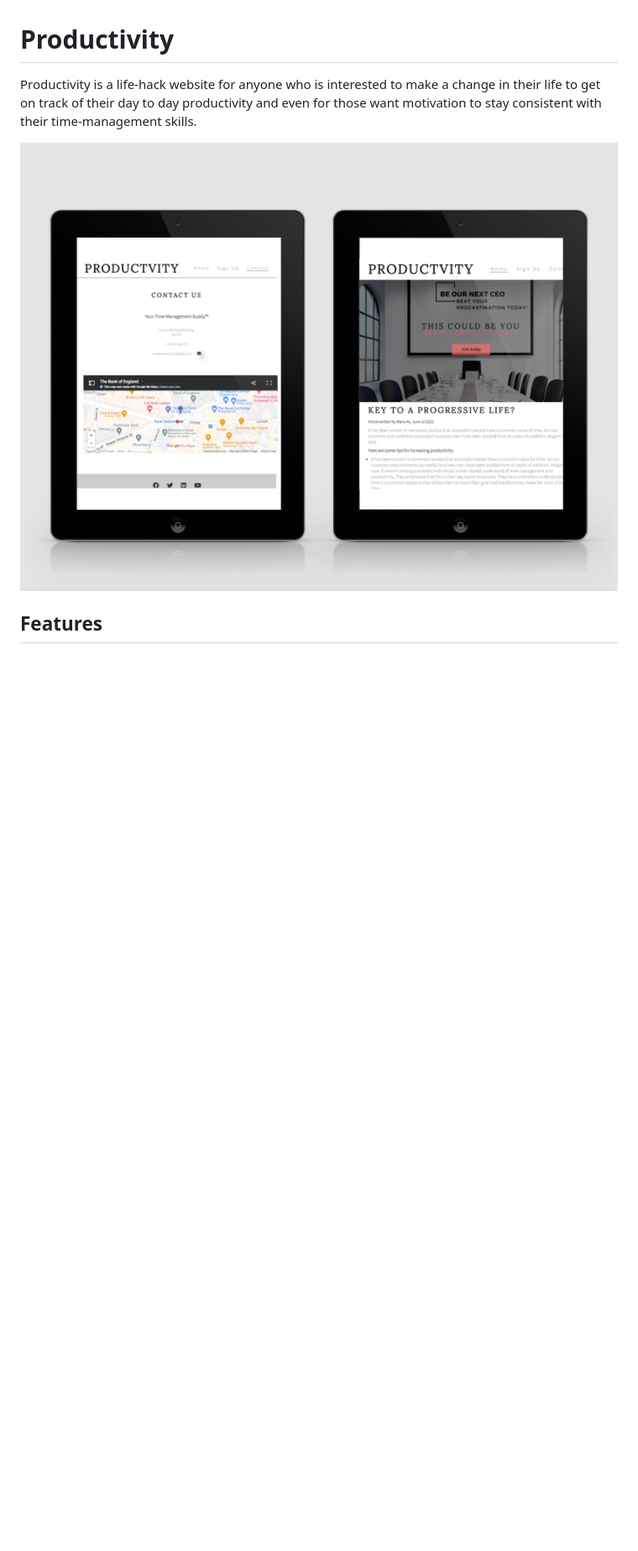
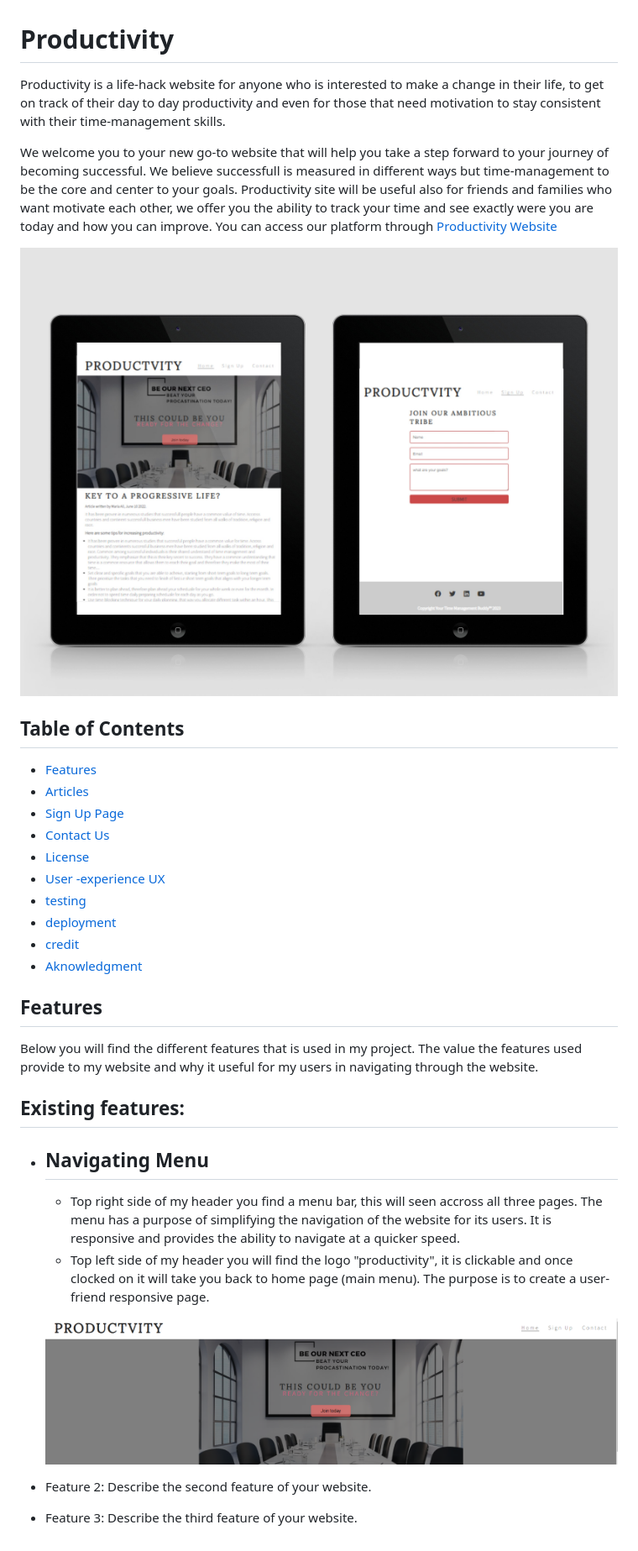
Before and after one commit to MaryanGelle/Productivity, a Markdown page: README.md, the part around the change. Shown: that part at 84% size. Rendered like a GitHub page; pictures changed too: assets/Readme-images/menu-nav.png (added), assets/Readme-images/mockup.jpg (added), assets/Readme-images/tablet.jpg (deleted); blank space fills up the shorter version.

```diff
--- a/README.md
+++ b/README.md
@@ -1,7 +1,46 @@
 # Productivity
 
-Productivity is a life-hack website for anyone who is interested to make a change in their life to get on track of their day to day productivity and even for those want motivation to stay consistent with their time-management skills.
+Productivity is a life-hack website for anyone who is interested to make a change in their life, to get on track of their day to day productivity and even for those that need motivation to stay consistent with their time-management skills.
 
-![Responsive Mockup](assets/Readme-images/tablet.jpg)
+We welcome you to your new go-to website that will help you take a step forward to your journey of becoming successful. We believe successfull is measured in different ways but time-management to be the core and center to your goals. Productivity site will be useful also for friends and families who want motivate each other, we offer you the ability to track your time and see exactly were you are today and how you can improve. You can access our platform through <a href="https://maryangelle.github.io/Productivity/" target="_blank" rel="noopener">Productivity Website</a>
+
+
+![Responsive Mockup](assets/Readme-images/mockup.jpg)
+
+## Table of Contents
+
+- [Features](#features)
+- [Articles](#articles)
+- [Sign Up Page](#sign-up-page)
+- [Contact Us](#contact-us)
+- [License](#license)
+- [User -experience UX](#User-experience-ux)
+- [testing](#User-experience-ux)
+- [deployment](#deployment)
+- [credit](#credit)
+- [Aknowledgment](#aknowledgment)
+
+
+
+
+
+
 
 ## Features
+
+Below you will find the different features that is used in my project. The value the features used provide to my website and why it useful for my users in navigating through the website.
+
+
+## Existing features:
+
+- ## Navigating Menu
+    * Top right side of my header you find a menu bar, this will seen accross all three pages. The menu has a purpose of simplifying the navigation of the website for its users. It is responsive and provides the ability to navigate at a quicker speed.
+    * Top left side of my header you will find the logo "productivity", it is clickable and once clocked on it will take you back to home page (main menu). The purpose is to create a user-friend responsive page.
+
+  ![Navigation bar](assets/Readme-images/menu-nav.png)
+
+
+
+- Feature 2: Describe the second feature of your website.
+
+- Feature 3: Describe the third feature of your website.
```
Also changed, not shown: assets/Readme-images/brand.jpg (added), 2 other files.
